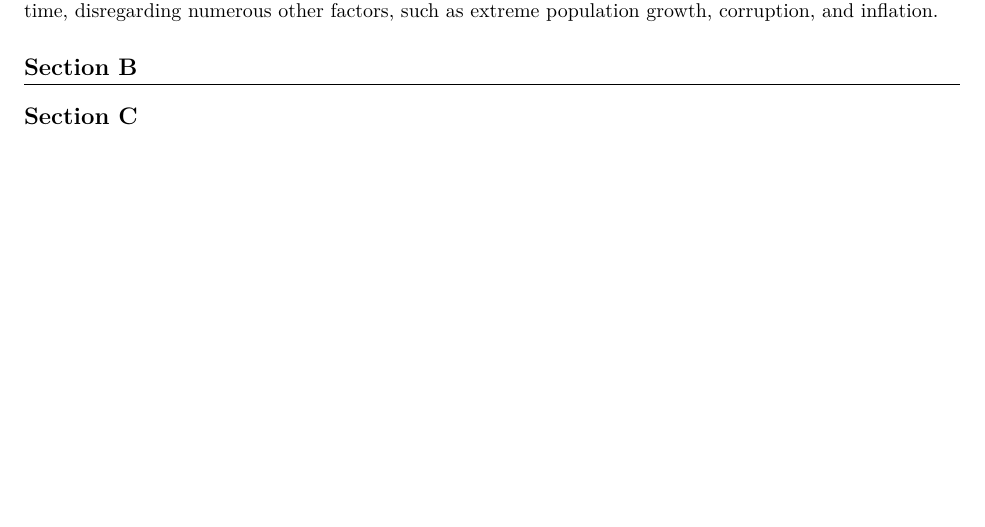
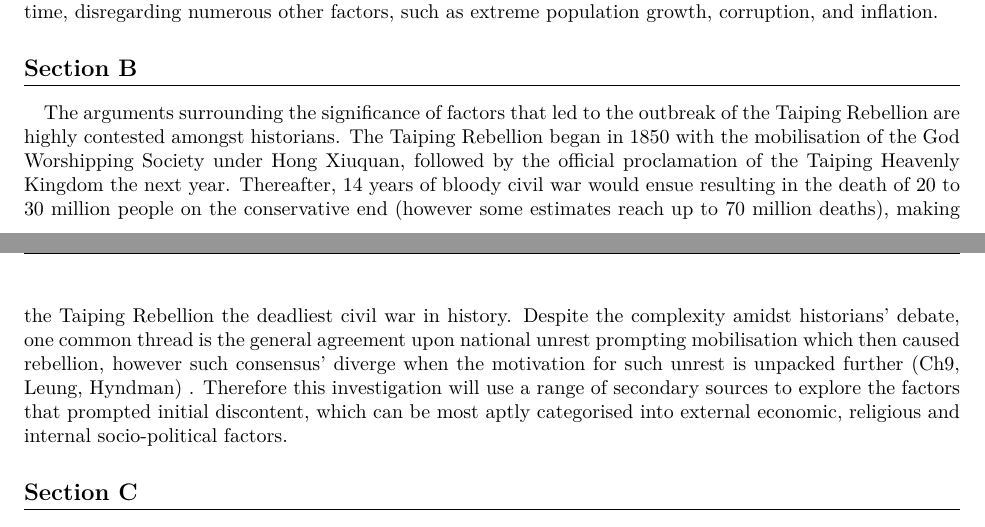
Before and after one commit to loladunton/history_ia, a LaTeX document (history_main.tex): part of page 2 of 2 before the commit and two parts of pages 2 and 3 of 3 after it, the two joined at a grey line, cut so that both start at the same text, the shorter picture padded with empty space. Compiled offline with XeLaTeX.

Commit message:
Auto-commit: changes detected at 2026-11-15 09:46:02

```diff
--- a/history_main.tex
+++ b/history_main.tex
@@ -26,9 +26,10 @@ A value of the origin of this source being written by a powerful and respected m
 
 A limitation of the origin would be the implication that Commissioner Lin speaks on behalf of the entire Chinese population, while some individuals, such as opium merchants, might feel differently to his perspective. A limitation of the purpose to persuade Queen Victoria is that the resulting effect of such a strongly worded letter is not revealed, limiting a historian’s knowledge of the outcome. Finally, a limitation of the content would be that it predominantly focuses on how the opium trade damaged Chinese society at the time, disregarding numerous other factors, such as extreme population growth, corruption, and inflation.
 
+\section{Section B}
 
+The arguments surrounding the significance of factors that led to the outbreak of the Taiping Rebellion are highly contested amongst historians. The Taiping Rebellion began in 1850 with the mobilisation of the God Worshipping Society under Hong Xiuquan, followed by the official proclamation of the Taiping Heavenly Kingdom the next year. Thereafter, 14 years of bloody civil war would ensue resulting in the death of 20 to 30 million people on the conservative end (however some estimates reach up to 70 million deaths), making the Taiping Rebellion the deadliest civil war in history. Despite the complexity amidst historians’ debate, one common thread is the general agreement upon national unrest prompting mobilisation which then caused rebellion, however such consensus’ diverge when the motivation for such unrest is unpacked further (Ch9, Leung, Hyndman) . Therefore this investigation will use a range of secondary sources to explore the factors that prompted initial discontent, which can be most aptly categorised into external economic, religious and internal socio-political factors.
 
-\section{Section B}
 
 \section{Section C}
 
```
